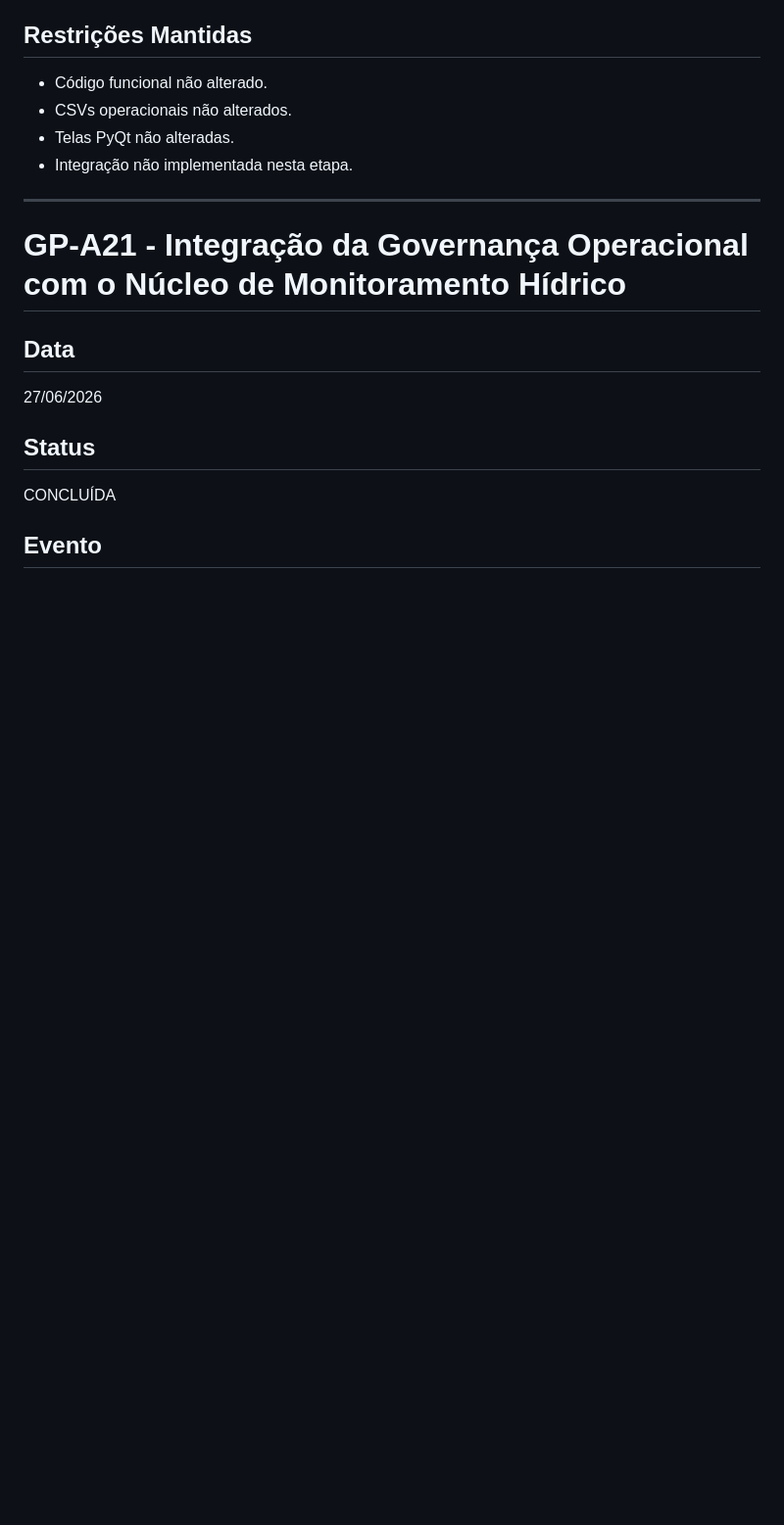
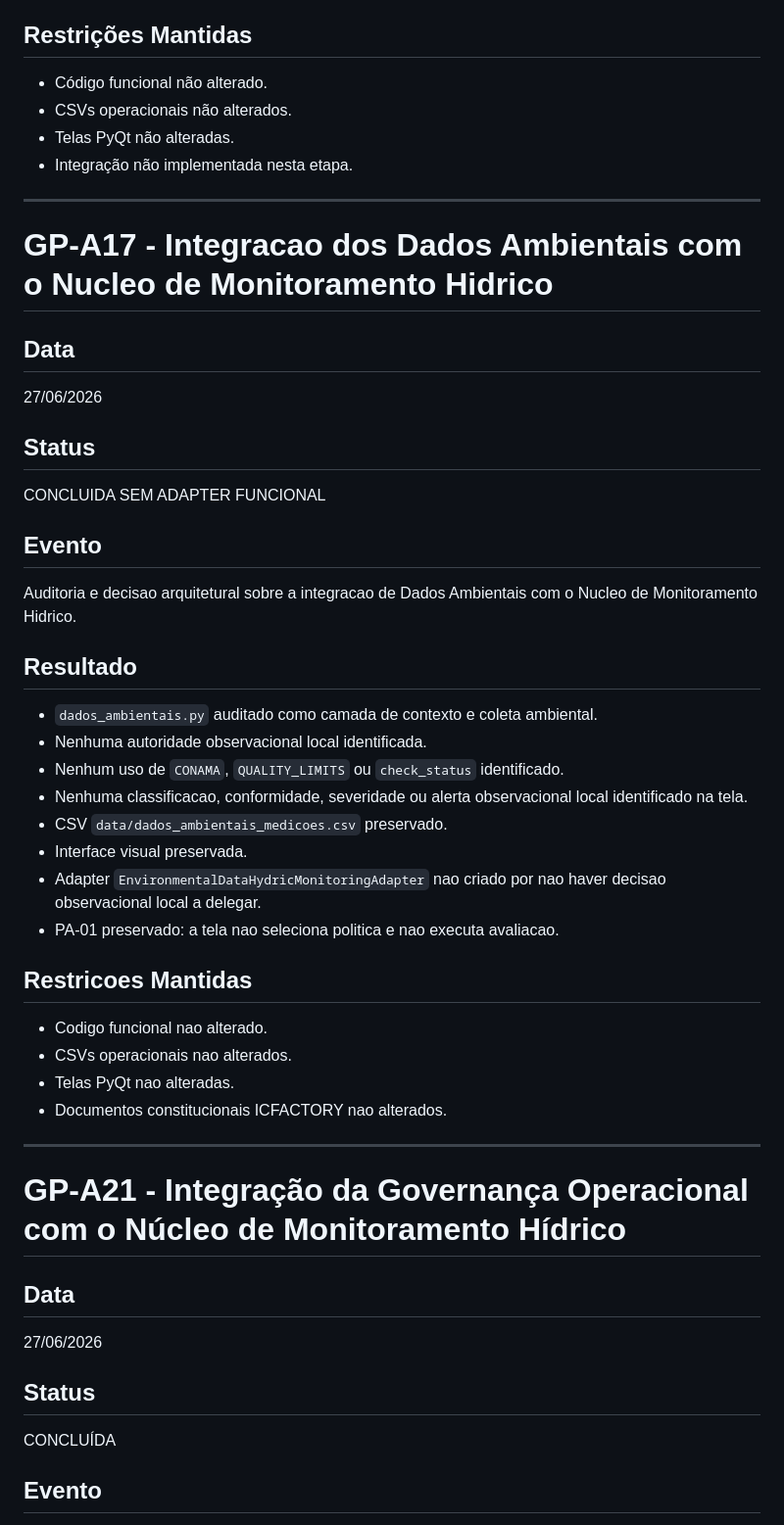
Before and after one commit to hendersonmauriciobatista-png/PROTEUS, a Markdown page: docs/history/HISTORY.md, the part around the change. Shown at 98% size. Drawn GitHub-style; blank space fills up the shorter version.

Commit message:
docs: record environmental data hydric monitoring audit

```diff
--- a/docs/history/HISTORY.md
+++ b/docs/history/HISTORY.md
@@ -400,6 +400,40 @@ Execução da primeira auditoria de integração arquitetural do Núcleo de Moni
 * CSVs operacionais não alterados.
 * Telas PyQt não alteradas.
 * Integração não implementada nesta etapa.
+
+---
+
+# GP-A17 - Integracao dos Dados Ambientais com o Nucleo de Monitoramento Hidrico
+
+## Data
+
+27/06/2026
+
+## Status
+
+CONCLUIDA SEM ADAPTER FUNCIONAL
+
+## Evento
+
+Auditoria e decisao arquitetural sobre a integracao de Dados Ambientais com o Nucleo de Monitoramento Hidrico.
+
+## Resultado
+
+* `dados_ambientais.py` auditado como camada de contexto e coleta ambiental.
+* Nenhuma autoridade observacional local identificada.
+* Nenhum uso de `CONAMA`, `QUALITY_LIMITS` ou `check_status` identificado.
+* Nenhuma classificacao, conformidade, severidade ou alerta observacional local identificado na tela.
+* CSV `data/dados_ambientais_medicoes.csv` preservado.
+* Interface visual preservada.
+* Adapter `EnvironmentalDataHydricMonitoringAdapter` nao criado por nao haver decisao observacional local a delegar.
+* PA-01 preservado: a tela nao seleciona politica e nao executa avaliacao.
+
+## Restricoes Mantidas
+
+* Codigo funcional nao alterado.
+* CSVs operacionais nao alterados.
+* Telas PyQt nao alteradas.
+* Documentos constitucionais ICFACTORY nao alterados.
 
 ---
 
```
Also changed, not shown: docs/architecture/INTEGRATION_AUDIT_REPORT.md (+118 -0 lines), docs/roadmap/ROADMAP.md (+5 -4 lines).
